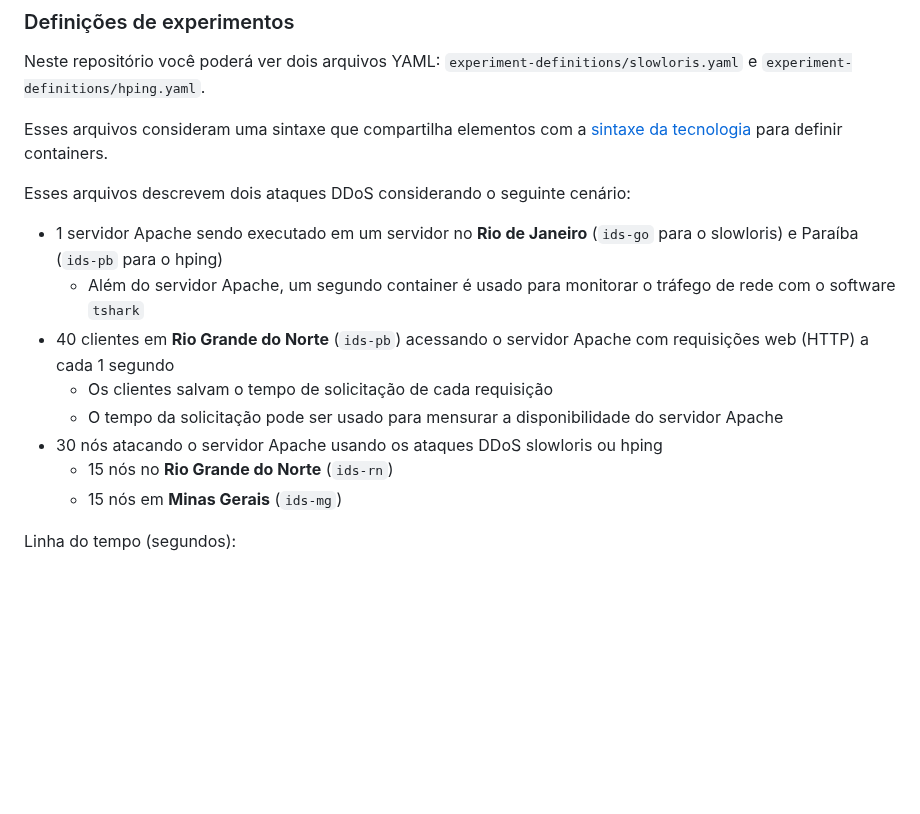
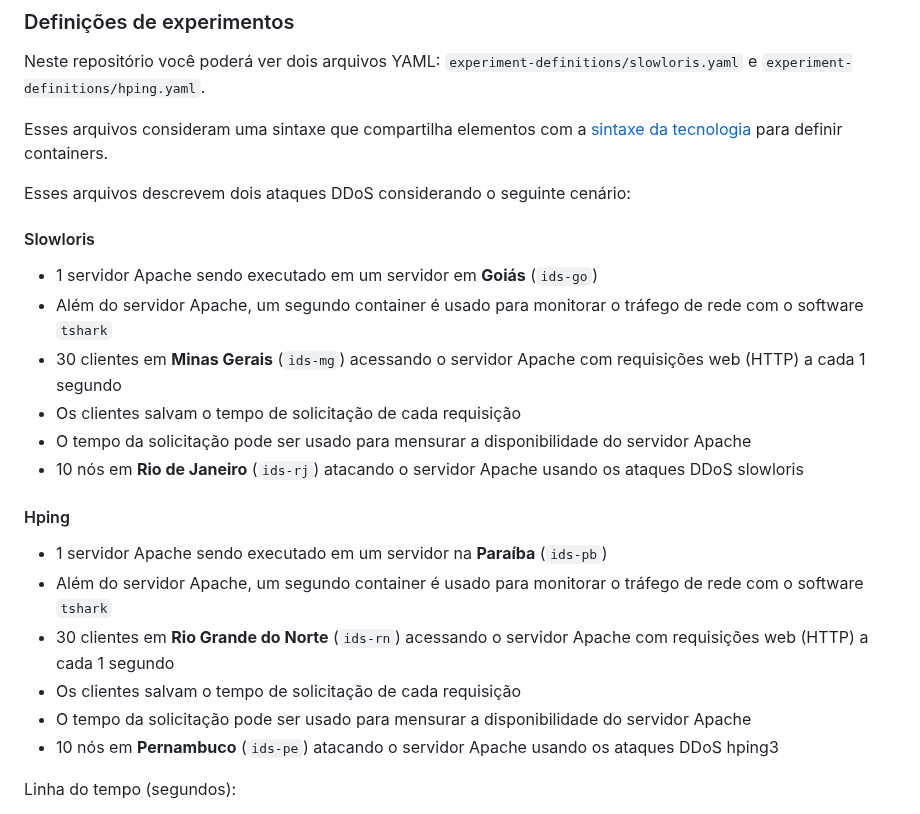
Before and after one commit to mentoredtestbed/minicurso-sbrc-2024-testbeds, a Markdown page: README.md, the part around the change. Drawn GitHub-style; blank space fills up the shorter version.

Commit message:
Update experiment description

```diff
--- a/README.md
+++ b/README.md
@@ -59,15 +59,21 @@ Esses arquivos consideram uma sintaxe que compartilha elementos com a [sintaxe d
 
 Esses arquivos descrevem dois ataques DDoS considerando o seguinte cenário:
 
-- 1 servidor Apache sendo executado em um servidor no **Rio de Janeiro** (`ids-go` para o slowloris) e Paraíba (`ids-pb` para o hping)
+#### Slowloris
+  - 1 servidor Apache sendo executado em um servidor em **Goiás** (`ids-go`)
   - Além do servidor Apache, um segundo container é usado para monitorar o tráfego de rede com o software `tshark`
-- 40 clientes em **Rio Grande do Norte** (`ids-pb`) acessando o servidor Apache com requisições web (HTTP) a cada 1 segundo
+  - 30 clientes em **Minas Gerais** (`ids-mg`) acessando o servidor Apache com requisições web (HTTP) a cada 1 segundo
   - Os clientes salvam o tempo de solicitação de cada requisição
   - O tempo da solicitação pode ser usado para mensurar a disponibilidade do servidor Apache
-- 30 nós atacando o servidor Apache usando os ataques DDoS slowloris ou hping
-  - 15 nós no **Rio Grande do Norte** (`ids-rn`)
-  - 15 nós em **Minas Gerais** (`ids-mg`)
+  - 10 nós em **Rio de Janeiro** (`ids-rj`) atacando o servidor Apache usando os ataques DDoS slowloris
 
+#### Hping
+ - 1 servidor Apache sendo executado em um servidor na **Paraíba** (`ids-pb`)
+  - Além do servidor Apache, um segundo container é usado para monitorar o tráfego de rede com o software `tshark`
+  - 30 clientes em **Rio Grande do Norte** (`ids-rn`) acessando o servidor Apache com requisições web (HTTP) a cada 1 segundo
+  - Os clientes salvam o tempo de solicitação de cada requisição
+  - O tempo da solicitação pode ser usado para mensurar a disponibilidade do servidor Apache
+  - 10 nós em **Pernambuco** (`ids-pe`) atacando o servidor Apache usando os ataques DDoS hping3
 
 Linha do tempo (segundos):
 - **0 - 20**: Os containers iniciam, o server fica disponível e os clientes iniciam suas requisições
```
